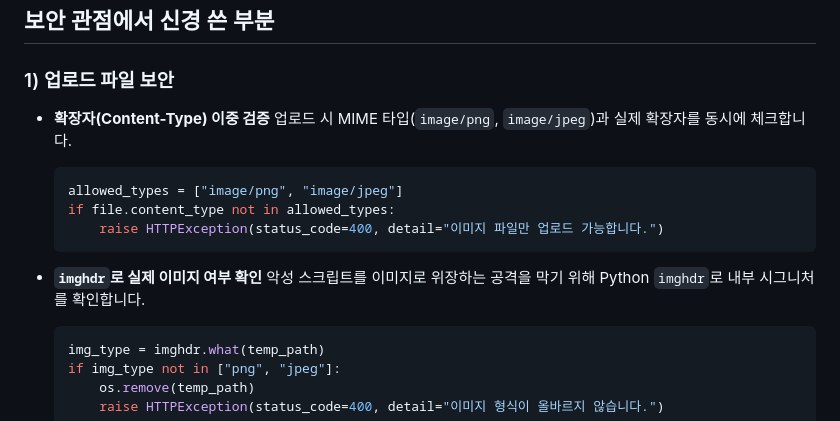
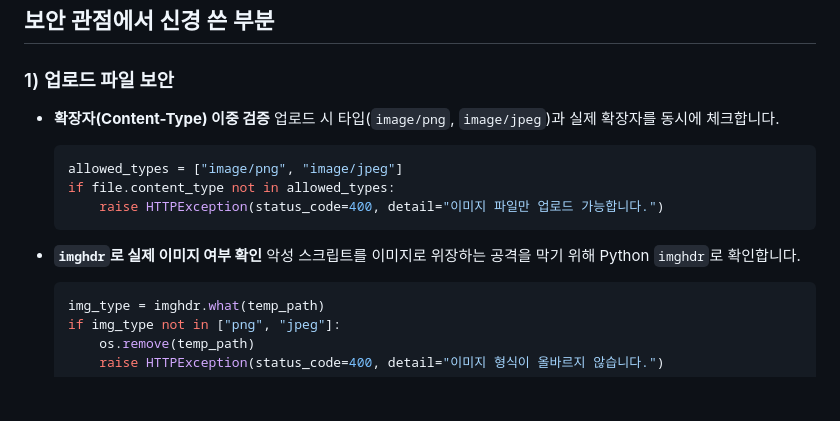
Before and after one commit to ajh9789/battle-analyzer-log, a Markdown page: README.md, the part around the change. Drawn GitHub-style; blank space fills up the shorter version.

````diff
--- a/README.md
+++ b/README.md
@@ -318,7 +318,7 @@ FastAPI + Celery + Redis + PaddleOCR을 사용합니다.
 ### 1) 업로드 파일 보안
 
 * **확장자(Content-Type) 이중 검증**
-  업로드 시 MIME 타입(`image/png`, `image/jpeg`)과 실제 확장자를 동시에 체크합니다.
+  업로드 시 타입(`image/png`, `image/jpeg`)과 실제 확장자를 동시에 체크합니다.
 
   ```python
   allowed_types = ["image/png", "image/jpeg"]
@@ -326,7 +326,7 @@ FastAPI + Celery + Redis + PaddleOCR을 사용합니다.
       raise HTTPException(status_code=400, detail="이미지 파일만 업로드 가능합니다.")
   ```
 * **`imghdr`로 실제 이미지 여부 확인**
-  악성 스크립트를 이미지로 위장하는 공격을 막기 위해 Python `imghdr`로 내부 시그니처를 확인합니다.
+  악성 스크립트를 이미지로 위장하는 공격을 막기 위해 Python `imghdr`로 확인합니다.
 
   ```python
   img_type = imghdr.what(temp_path)
````
